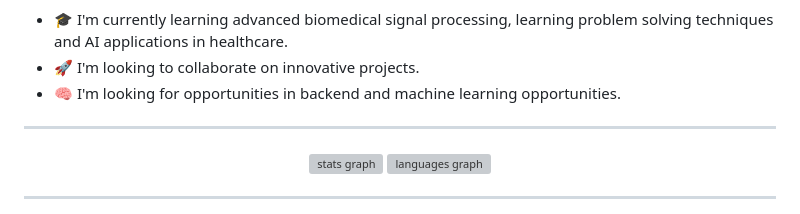
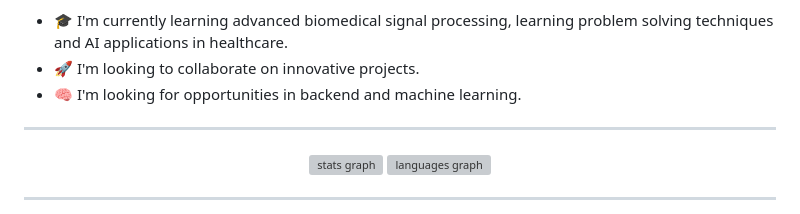
Before and after one commit to tahaaa22/tahaaa22, a Markdown page: README.md, the part around the change. Rendered like a GitHub page; grey boxes are pictures that could not be loaded.

```diff
--- a/README.md
+++ b/README.md
@@ -2,7 +2,7 @@ Hey , I'm ahmed. I'm passionate about game development🎮, software engineering
 
 - 🎓 I'm currently learning advanced biomedical signal processing, learning problem solving techniques and AI applications in healthcare.
 - 🚀 I'm looking to collaborate on innovative projects.
-- 🧠 I'm looking for opportunities in backend and machine learning opportunities.
+- 🧠 I'm looking for opportunities in backend and machine learning.
 
 
 <!--[![Portfolio](https://img.shields.io/badge/Portfolio-000000?style=for-the-badge&logo=About.me&logoColor=white)](https://www.ahmedtaha.com) -->
```
